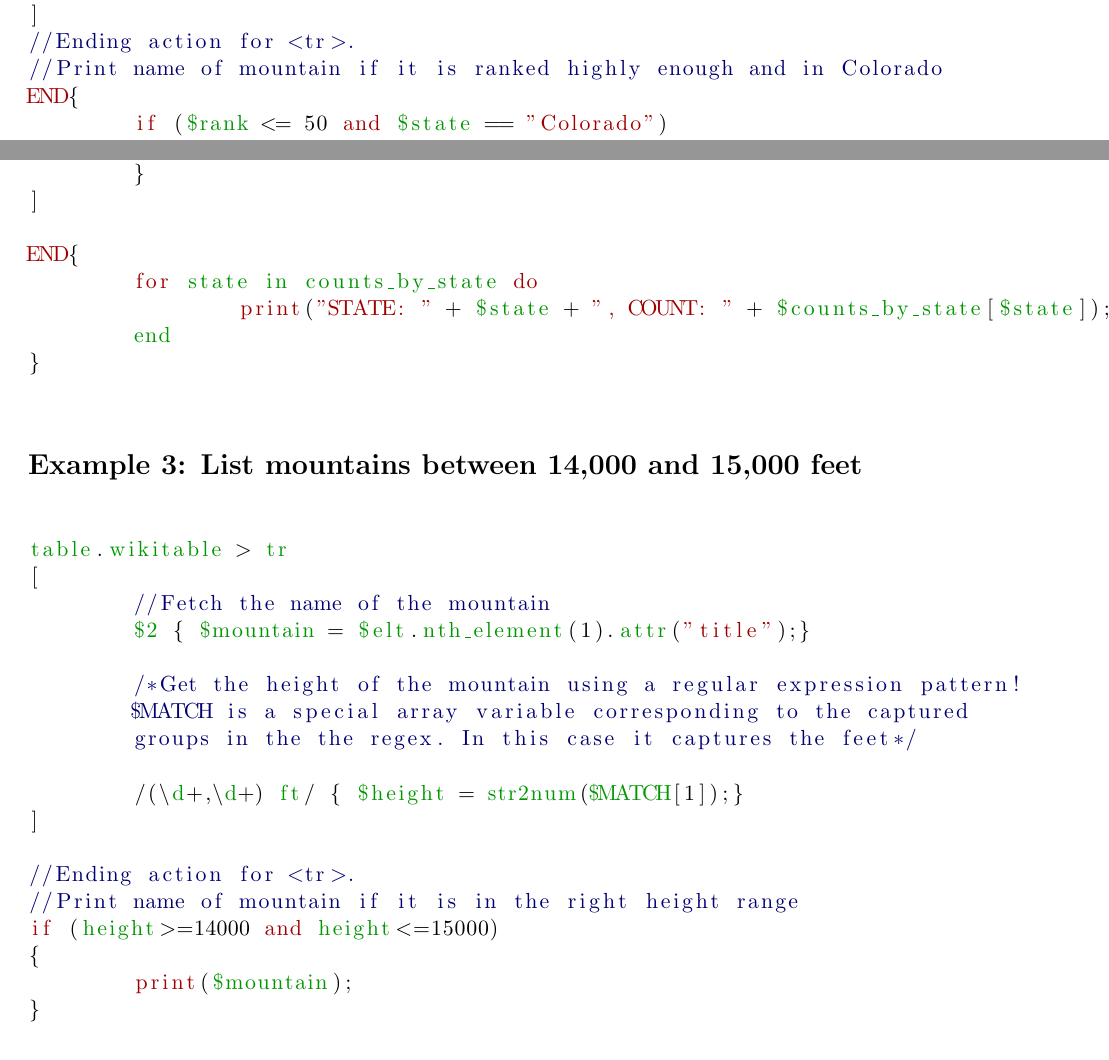
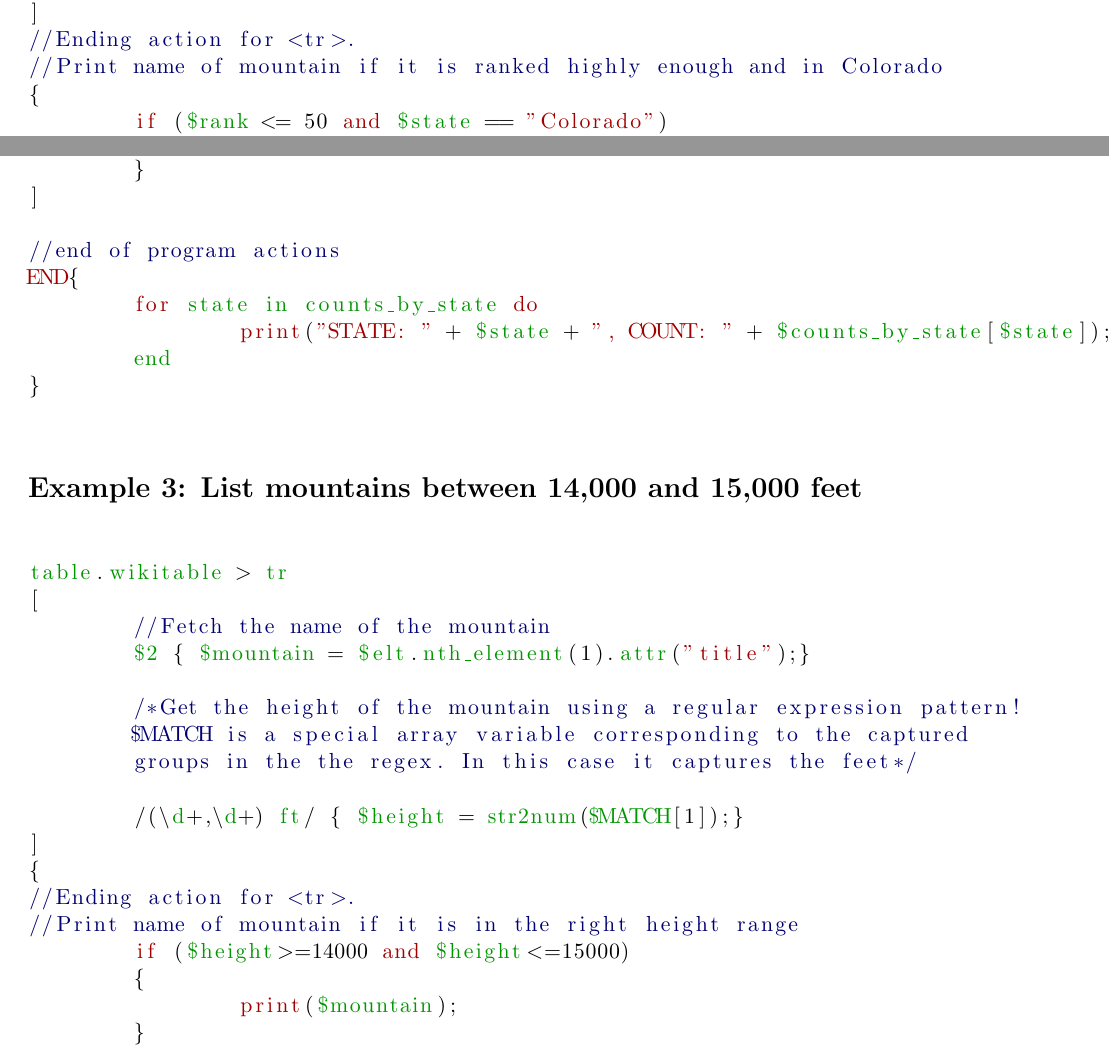
Before and after one commit to G-ram/HAWK, a LaTeX document (Proposal.tex): two parts of pages 3 and 4 of 4 before the commit and two parts of pages 3 and 4 of 5 after it, joined at a grey line, cut so that both start at the same text. Compiled offline with pdfLaTeX.

Commit message:
Some more minor syntax fixess

```diff
--- a/Proposal.tex
+++ b/Proposal.tex
@@ -110,7 +110,7 @@ table.wikitable > tr
 ]
 //Ending action for <tr>.
 //Print name of mountain if it is ranked highly enough and in Colorado
-END{
+{
 	if ($rank <= 50 and $state == "Colorado")
 		print($mountain)
 	end
@@ -136,6 +136,7 @@ table.wikitable > tr
 	}
 ]
 
+//end of program actions
 END{
 	for state in counts_by_state do
 		print("STATE: " + $state + ", COUNT: " + $counts_by_state[$state]);
@@ -161,12 +162,13 @@ table.wikitable > tr
 
 	/(\d+,\d+) ft/ { $height = str2num($MATCH[1]);}
 ]
-
+{
 //Ending action for <tr>.
 //Print name of mountain if it is in the right height range
-if (height>=14000 and height<=15000)
-{
-	print($mountain);
+	if ($height>=14000 and $height<=15000)
+	{
+		print($mountain);
+	}
 }
 
 \end{lstlisting}
```
